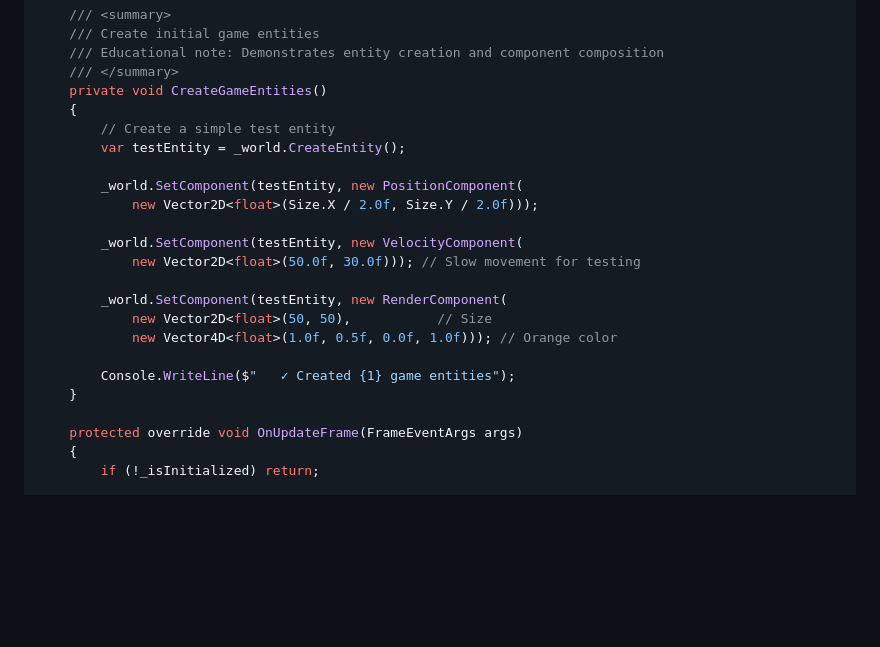
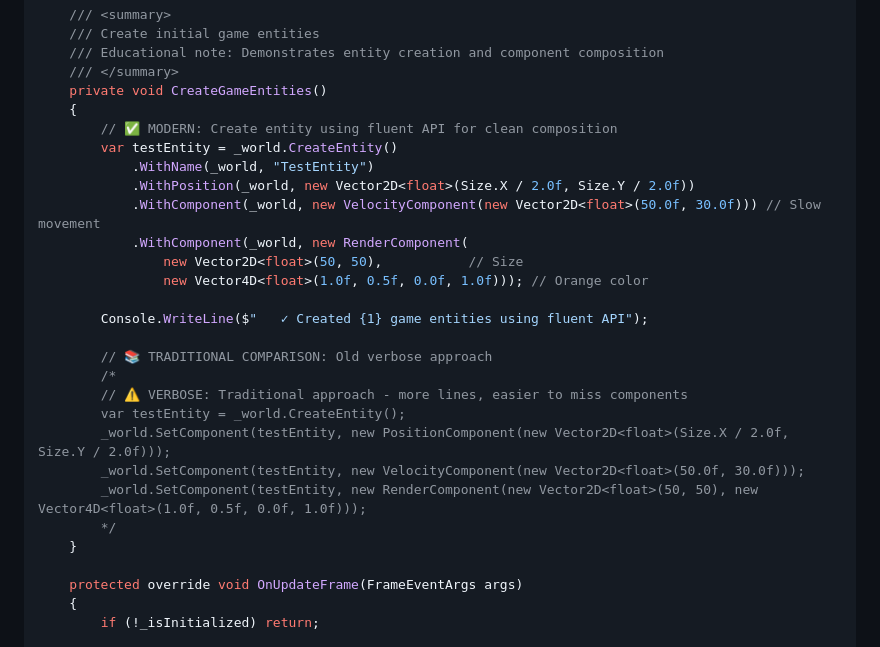
Before and after one commit to tomasforsman/RACEngine, a Markdown page: docs/user-guides/project-setup.md, the part around the change. GitHub-like rendering; blank space fills up the shorter version.

Commit message:
Complete fluent Entity API documentation update - final improvements
Co-authored-by: tomasforsman <39048588+tomasforsman@users.noreply.github.com>

```diff
--- a/docs/user-guides/project-setup.md
+++ b/docs/user-guides/project-setup.md
@@ -258,20 +258,25 @@ public class GameApplication : GameWindow
     /// </summary>
     private void CreateGameEntities()
     {
-        // Create a simple test entity
+        // ✅ MODERN: Create entity using fluent API for clean composition
+        var testEntity = _world.CreateEntity()
+            .WithName(_world, "TestEntity")
+            .WithPosition(_world, new Vector2D<float>(Size.X / 2.0f, Size.Y / 2.0f))
+            .WithComponent(_world, new VelocityComponent(new Vector2D<float>(50.0f, 30.0f))) // Slow movement
+            .WithComponent(_world, new RenderComponent(
+                new Vector2D<float>(50, 50),           // Size
+                new Vector4D<float>(1.0f, 0.5f, 0.0f, 1.0f))); // Orange color
+
+        Console.WriteLine($"   ✓ Created {1} game entities using fluent API");
+
+        // 📚 TRADITIONAL COMPARISON: Old verbose approach
+        /*
+        // ⚠️ VERBOSE: Traditional approach - more lines, easier to miss components
         var testEntity = _world.CreateEntity();
-
-        _world.SetComponent(testEntity, new PositionComponent(
-            new Vector2D<float>(Size.X / 2.0f, Size.Y / 2.0f)));
-
-        _world.SetComponent(testEntity, new VelocityComponent(
-            new Vector2D<float>(50.0f, 30.0f))); // Slow movement for testing
-
-        _world.SetComponent(testEntity, new RenderComponent(
-            new Vector2D<float>(50, 50),           // Size
-            new Vector4D<float>(1.0f, 0.5f, 0.0f, 1.0f))); // Orange color
-
-        Console.WriteLine($"   ✓ Created {1} game entities");
+        _world.SetComponent(testEntity, new PositionComponent(new Vector2D<float>(Size.X / 2.0f, Size.Y / 2.0f)));
+        _world.SetComponent(testEntity, new VelocityComponent(new Vector2D<float>(50.0f, 30.0f)));
+        _world.SetComponent(testEntity, new RenderComponent(new Vector2D<float>(50, 50), new Vector4D<float>(1.0f, 0.5f, 0.0f, 1.0f)));
+        */
     }
 
     protected override void OnUpdateFrame(FrameEventArgs args)
```
